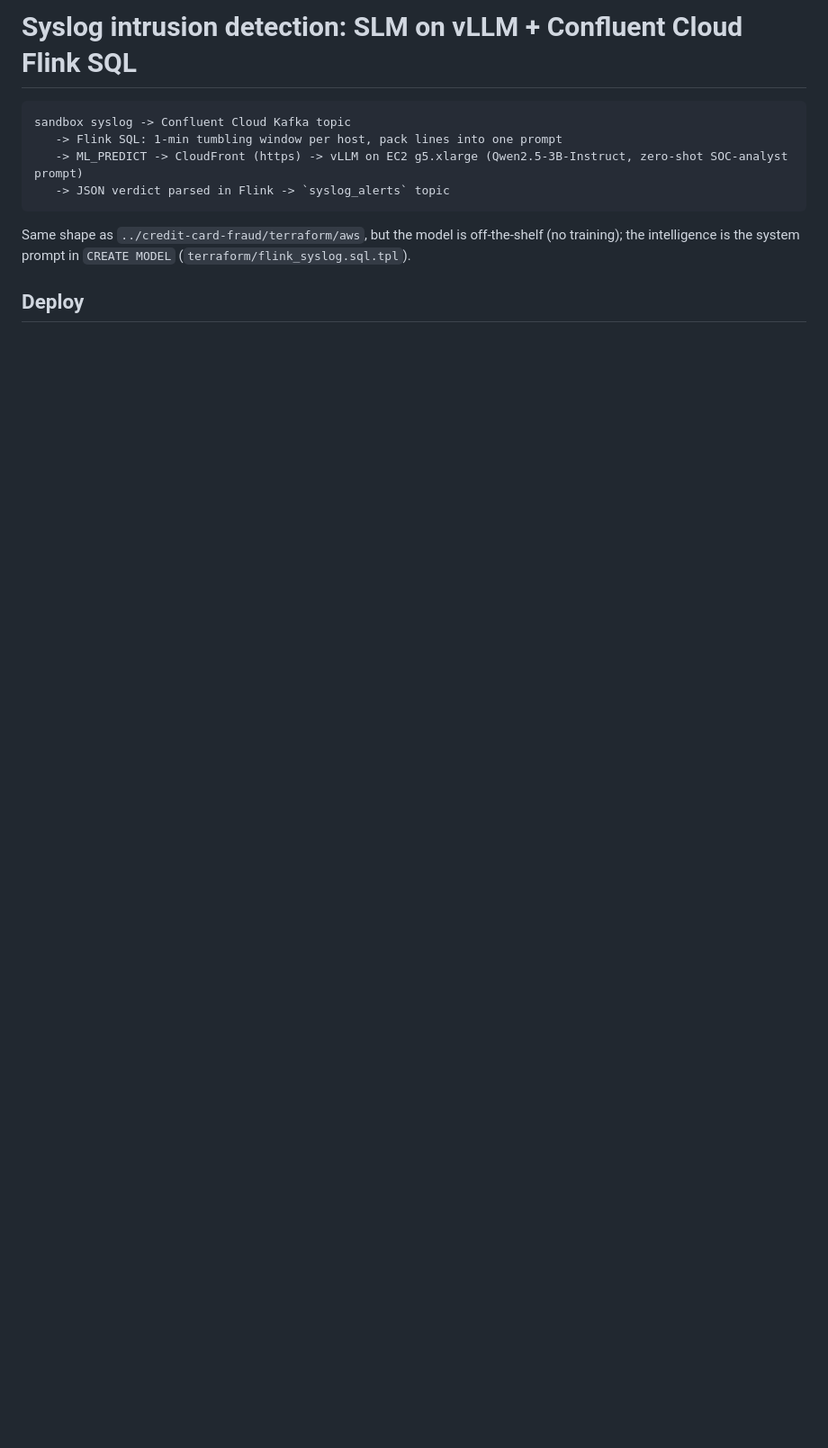
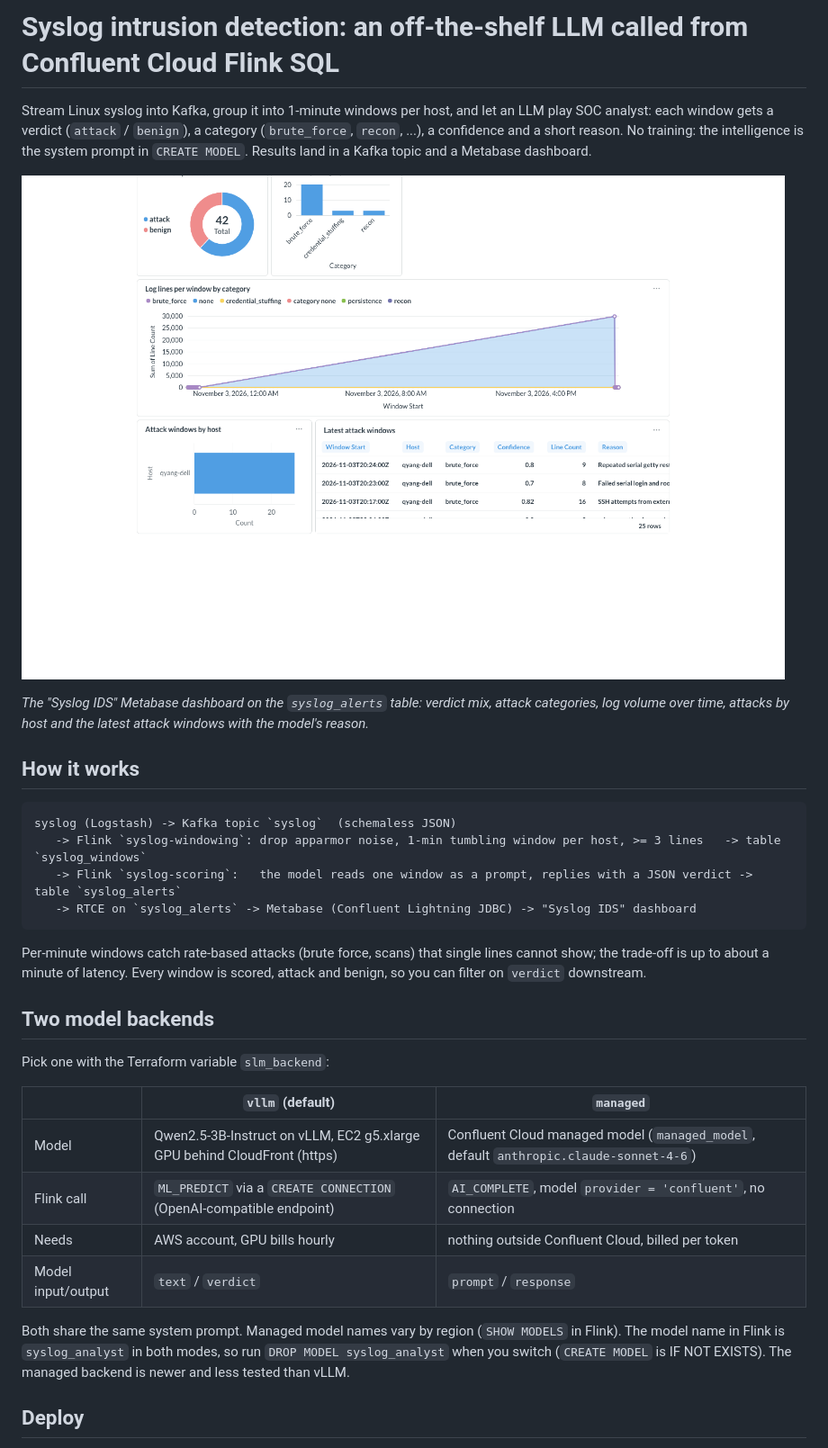
Before and after one commit to qyang-confluent/confluent-flink, a Markdown page: syslog-intrusion-detection/README.md, the part around one of its changes. Shown at 90% size. Drawn GitHub-style; pictures changed too: syslog-intrusion-detection/assets/dashboard.png (added); blank space fills up the shorter version.

Commit message:
update using managed model

````diff
--- a/syslog-intrusion-detection/README.md
+++ b/syslog-intrusion-detection/README.md
@@ -1,14 +1,40 @@
-# Syslog intrusion detection: SLM on vLLM + Confluent Cloud Flink SQL
+# Syslog intrusion detection: an off-the-shelf LLM called from Confluent Cloud Flink SQL
+
+Stream Linux syslog into Kafka, group it into 1-minute windows per host, and let an LLM play SOC analyst: each window
+gets a verdict (`attack` / `benign`), a category (`brute_force`, `recon`, ...), a confidence and a short reason. No
+training: the intelligence is the system prompt in `CREATE MODEL`. Results land in a Kafka topic and a Metabase dashboard.
+
+![Syslog IDS dashboard](assets/dashboard.png)
+
+*The "Syslog IDS" Metabase dashboard on the `syslog_alerts` table: verdict mix, attack categories, log volume over time,
+attacks by host and the latest attack windows with the model's reason.*
+
+## How it works
 
 ```
-sandbox syslog -> Confluent Cloud Kafka topic
-   -> Flink SQL: 1-min tumbling window per host, pack lines into one prompt
-   -> ML_PREDICT -> CloudFront (https) -> vLLM on EC2 g5.xlarge (Qwen2.5-3B-Instruct, zero-shot SOC-analyst prompt)
-   -> JSON verdict parsed in Flink -> `syslog_alerts` topic
+syslog (Logstash) -> Kafka topic `syslog`  (schemaless JSON)
+   -> Flink `syslog-windowing`: drop apparmor noise, 1-min tumbling window per host, >= 3 lines   -> table `syslog_windows`
+   -> Flink `syslog-scoring`:   the model reads one window as a prompt, replies with a JSON verdict -> table `syslog_alerts`
+   -> RTCE on `syslog_alerts` -> Metabase (Confluent Lightning JDBC) -> "Syslog IDS" dashboard
 ```
 
-Same shape as `../credit-card-fraud/terraform/aws`, but the model is off-the-shelf (no training); the intelligence is the
-system prompt in `CREATE MODEL` (`terraform/flink_syslog.sql.tpl`).
+Per-minute windows catch rate-based attacks (brute force, scans) that single lines cannot show; the trade-off is up to
+about a minute of latency. Every window is scored, attack and benign, so you can filter on `verdict` downstream.
+
+## Two model backends
+
+Pick one with the Terraform variable `slm_backend`:
+
+| | `vllm` (default) | `managed` |
+|---|---|---|
+| Model | Qwen2.5-3B-Instruct on vLLM, EC2 g5.xlarge GPU behind CloudFront (https) | Confluent Cloud managed model (`managed_model`, default `anthropic.claude-sonnet-4-6`) |
+| Flink call | `ML_PREDICT` via a `CREATE CONNECTION` (OpenAI-compatible endpoint) | `AI_COMPLETE`, model `provider = 'confluent'`, no connection |
+| Needs | AWS account, GPU bills hourly | nothing outside Confluent Cloud, billed per token |
+| Model input/output | `text` / `verdict` | `prompt` / `response` |
+
+Both share the same system prompt. Managed model names vary by region (`SHOW MODELS` in Flink). The model name in Flink
+is `syslog_analyst` in both modes, so run `DROP MODEL syslog_analyst` when you switch (`CREATE MODEL` is IF NOT EXISTS).
+The managed backend is newer and less tested than vLLM.
 
 ## Deploy
 
````
Also changed, not shown: other parts of syslog-intrusion-detection/README.md (+39 -11 lines), 9 other files.
